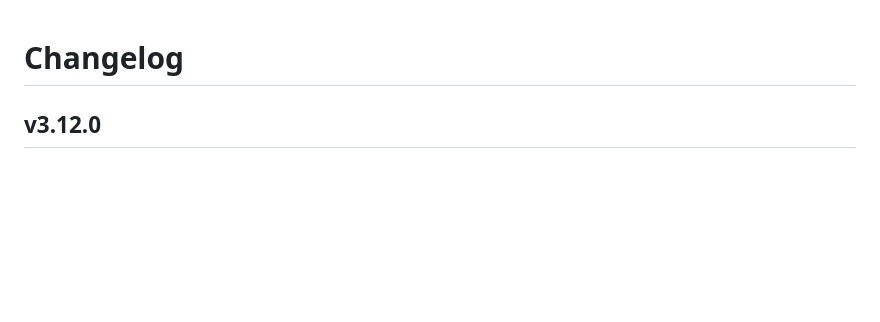
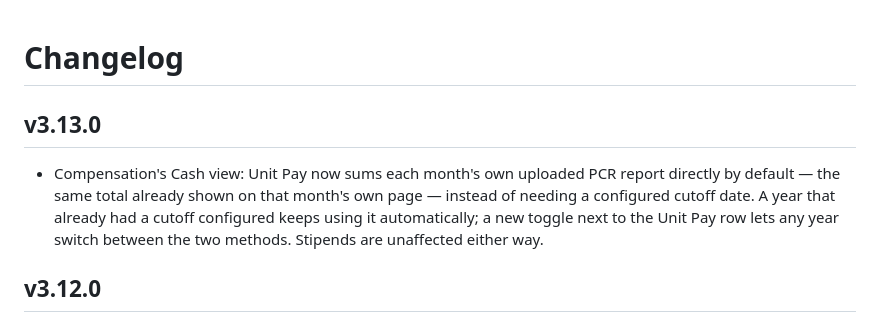
Before and after one commit to giveyouup/BPT, a Markdown page: CHANGELOG.md, the part around the change. GitHub-like rendering; blank space fills up the shorter version.

Commit message:
Add v3.13.0 entry to CHANGELOG.md
Co-Authored-By: Claude Sonnet 5 <noreply@anthropic.com>
Claude-Session: https://claude.ai/code/session_01SkwXgG2tXE55NM4yfFpHxH

```diff
--- a/CHANGELOG.md
+++ b/CHANGELOG.md
@@ -1,4 +1,13 @@
 # Changelog
+
+## v3.13.0
+
+- Compensation's Cash view: Unit Pay now sums each month's own uploaded PCR
+  report directly by default — the same total already shown on that
+  month's own page — instead of needing a configured cutoff date. A
+  year that already had a cutoff configured keeps using it automatically;
+  a new toggle next to the Unit Pay row lets any year switch between the
+  two methods. Stipends are unaffected either way.
 
 ## v3.12.0
 
```
